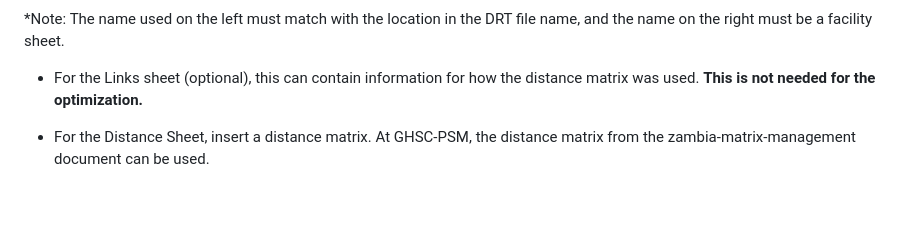
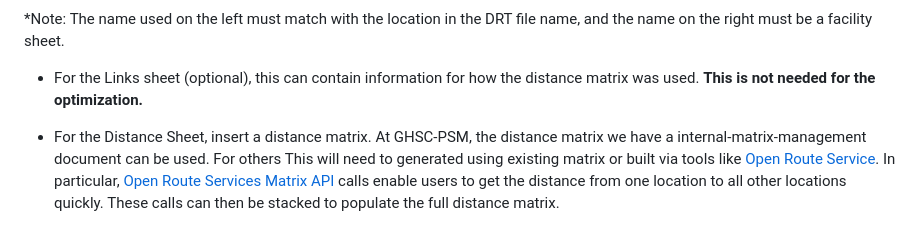
Before and after one commit to ghsc-psm/Dynamic-Optimization-Routing, a Markdown page: README.md, the part around the change. Rendered like a GitHub page; blank space fills up the shorter version.

```diff
--- a/README.md
+++ b/README.md
@@ -69,7 +69,7 @@ Filling out the DRT Files, the following sheets need to be complete: Facility, L
 
 - For the Links sheet (optional), this can contain information for how the distance matrix was used. **This is not needed for the optimization.**
 
-- For the Distance Sheet, insert a distance matrix. At GHSC-PSM, the distance matrix from the zambia-matrix-management document can be used.
+- For the Distance Sheet, insert a distance matrix. At GHSC-PSM, the distance matrix we have a internal-matrix-management document can be used.  For others This will need to generated using existing matrix or built via tools like [Open Route Service](https://openrouteservice.org/). In particular, [Open Route Services Matrix API](https://openrouteservice.org/dev/#/api-docs/v2/matrix) calls enable users to get the distance from one location to all other locations quickly. These calls can then be stacked to populate the full distance matrix.
 
 ![Sample Distance Matrix](./images/README_distancematrix.png)
 
```
